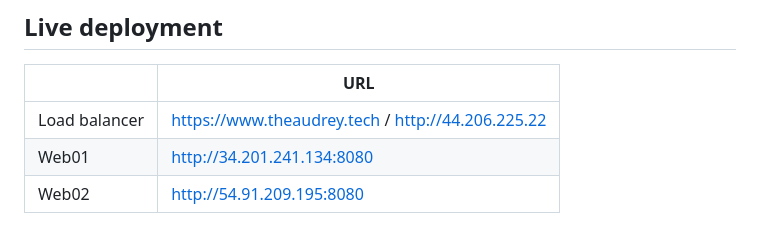
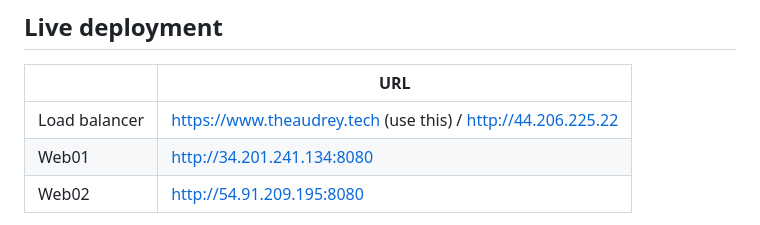
Before and after one commit to audrey934/ClickCheck-app, a Markdown page: README.md, the part around the change. Rendered like a GitHub page.

Commit message:
Update  README

```diff
--- a/README.md
+++ b/README.md
@@ -12,7 +12,7 @@ No account, no login, no app to install. Paste the link, get an answer in a few
 
 | | URL |
 |---|---|
-| Load balancer | https://www.theaudrey.tech / [http://44.206.225.22](http://44.206.225.22:8080) |
+| Load balancer | https://www.theaudrey.tech (use this) / [http://44.206.225.22](http://44.206.225.22)|
 | Web01 | [http://34.201.241.134:8080](http://34.201.241.134:8080) |
 | Web02 | [http://54.91.209.195:8080](http://54.91.209.195:8080) |
 
```
